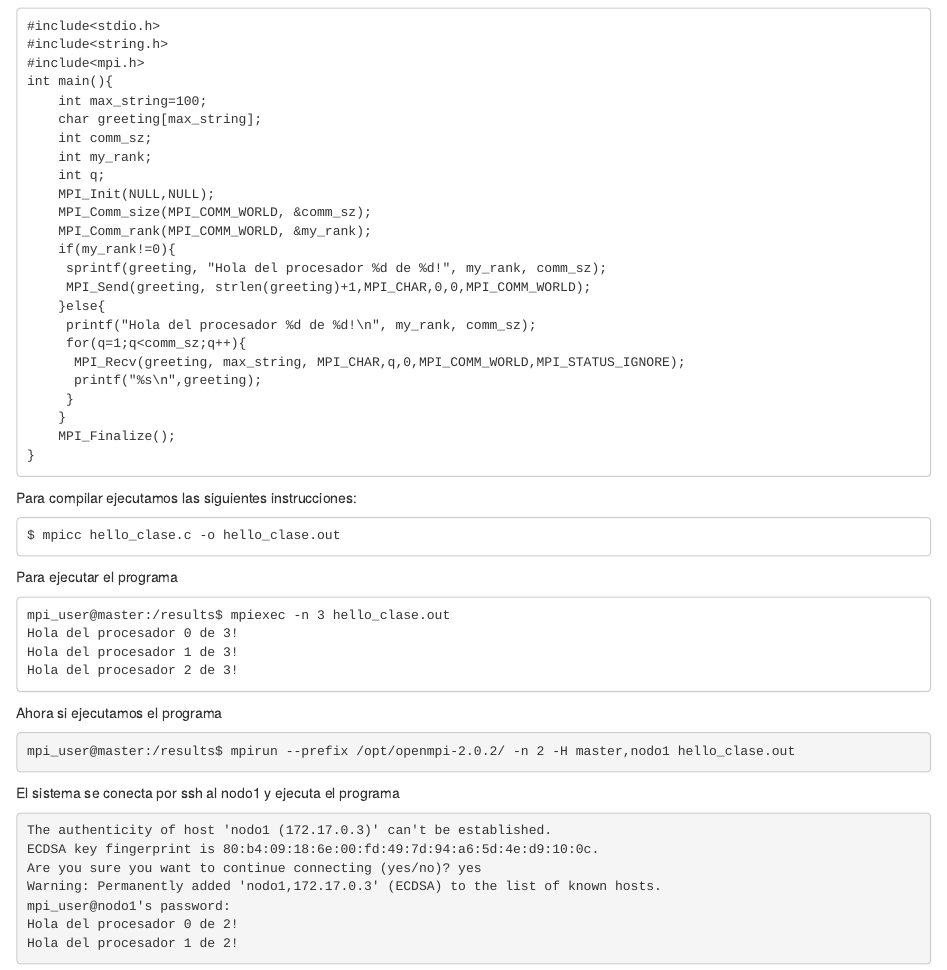
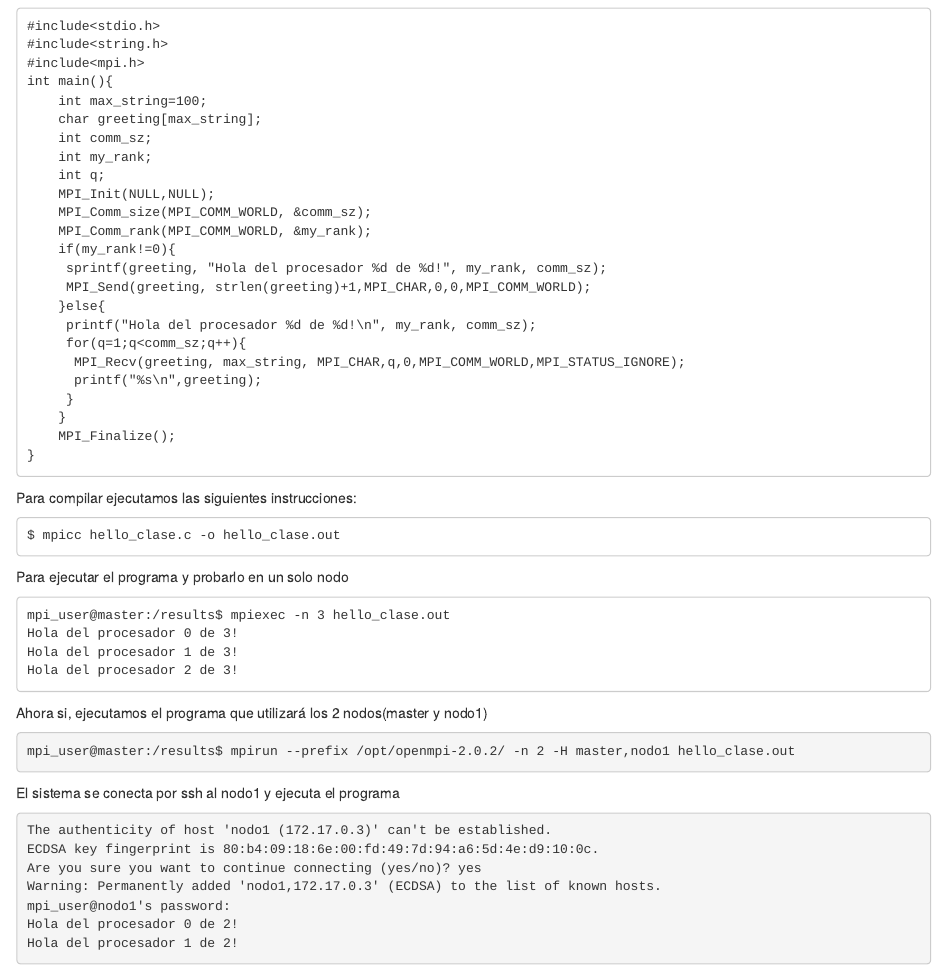
Before and after one commit to hatshex/met-num-opt, an R Markdown document (mpi_class.Rmd): the page in a window 1100 px wide, from 2310 px down. Rendered offline with R 4.5, knitr and Pandoc, with nearby package versions; long lines of code are wrapped.

Commit message:
Update mpi_class.Rmd

````diff
--- a/mpi_class.Rmd
+++ b/mpi_class.Rmd
@@ -156,7 +156,7 @@ Para compilar ejecutamos las siguientes instrucciones:
 ```
 $ mpicc hello_clase.c -o hello_clase.out
 ```
-Para ejecutar el programa
+Para ejecutar el programa y probarlo en un solo nodo
 ```
 mpi_user@master:/results$ mpiexec -n 3 hello_clase.out
 Hola del procesador 0 de 3!
@@ -164,7 +164,7 @@ Hola del procesador 1 de 3!
 Hola del procesador 2 de 3!
 ```
 
-Ahora si ejecutamos el programa
+Ahora si, ejecutamos el programa que utilizará los 2 nodos(master y nodo1)
 ```shell
 mpi_user@master:/results$ mpirun --prefix /opt/openmpi-2.0.2/ -n 2 -H master,nodo1 hello_clase.out
 ```
````
